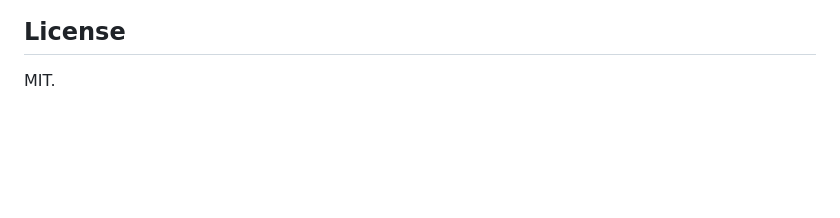
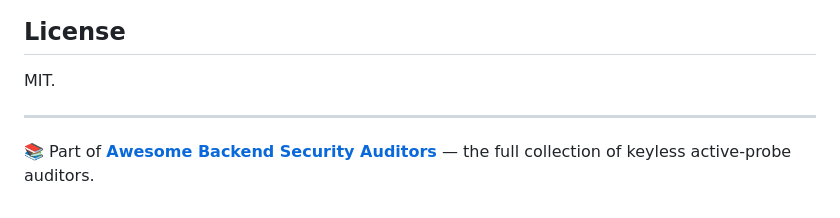
Before and after one commit to Perufitlife/supabase-security-skill, a Markdown page: README.md, the part around the change. GitHub-like rendering; blank space fills up the shorter version.

Commit message:
Link to Awesome Backend Security Auditors hub
Co-Authored-By: Claude Opus 4.8 (1M context) <noreply@anthropic.com>

```diff
--- a/README.md
+++ b/README.md
@@ -150,3 +150,7 @@ If your team writes outreach, PR descriptions, or social posts with AI, the [ait
 ## License
 
 MIT.
+
+---
+
+📚 Part of [**Awesome Backend Security Auditors**](https://github.com/Perufitlife/awesome-backend-security) — the full collection of keyless active-probe auditors.
```
